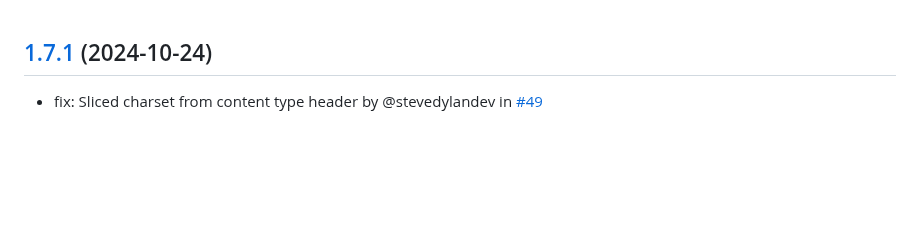
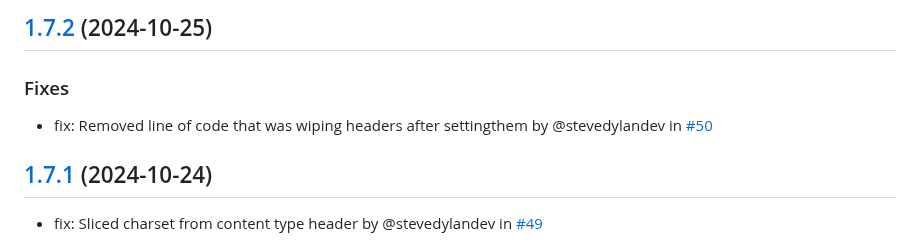
Before and after one commit to PinataCloud/pinata, a Markdown page: CHANGELOG.md, the part around the change. Drawn GitHub-style; blank space fills up the shorter version.

Commit message:
updated changelog

```diff
--- a/CHANGELOG.md
+++ b/CHANGELOG.md
@@ -1,3 +1,9 @@
+## [1.7.2](https://github.com/PinataCloud/pinata/compare/v1.7.1...v1.7.2) (2024-10-25)
+
+### Fixes
+
+- fix: Removed line of code that was wiping headers after settingthem by @stevedylandev in [#50](https://github.com/PinataCloud/pinata/pull/50)
+
 ## [1.7.1](https://github.com/PinataCloud/pinata/compare/v1.7.0...v1.7.1) (2024-10-24)
 
 - fix: Sliced charset from content type header by @stevedylandev in [#49](https://github.com/PinataCloud/pinata/pull/49)
```
